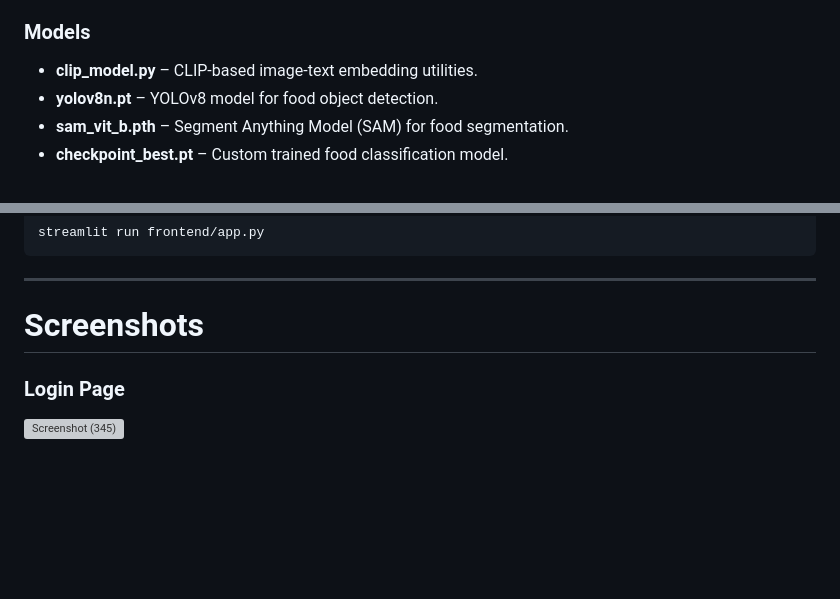
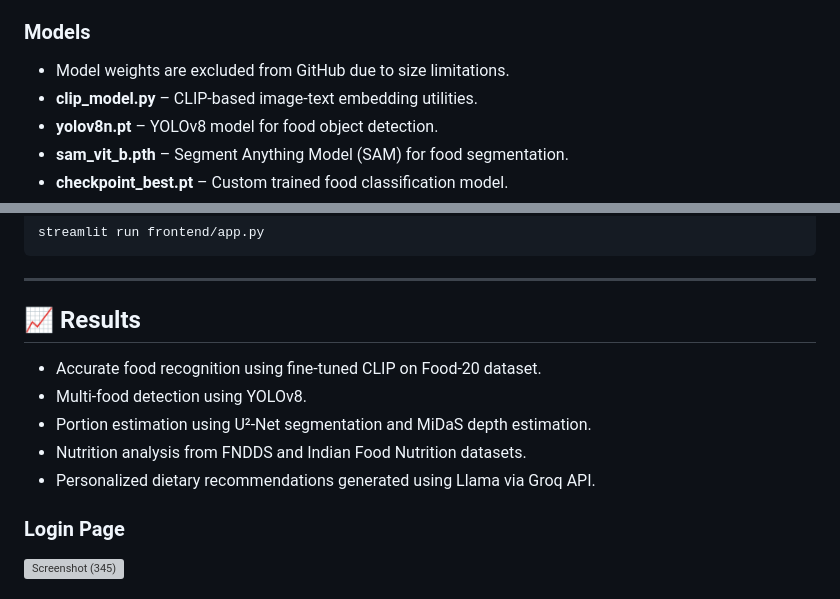
Before and after one commit to gayathrikakumani24-droid/NutriLens_Final, a Markdown page: README.md, 2 parts joined by grey strips. Drawn GitHub-style; blank space fills up the shorter version; grey boxes are pictures that could not be loaded.

Commit message:
Enhance README with architecture and results sections
Added architecture section and results overview to README.

````diff
--- a/README.md
+++ b/README.md
@@ -161,6 +163,7 @@ FOOD_DETECTOR/
 - **build_medical_db.py** – Builds the medical knowledge vector database.
 
 ### Models
+- Model weights are excluded from GitHub due to size limitations.
 - **clip_model.py** – CLIP-based image-text embedding utilities.
 - **yolov8n.pt** – YOLOv8 model for food object detection.
 - **sam_vit_b.pth** – Segment Anything Model (SAM) for food segmentation.
@@ -318,7 +323,13 @@ http://127.0.0.1:8000/docs
 streamlit run frontend/app.py
 ```
 ---
-# Screenshots
+## 📈 Results
+
+- Accurate food recognition using fine-tuned CLIP on Food-20 dataset.
+- Multi-food detection using YOLOv8.
+- Portion estimation using U²-Net segmentation and MiDaS depth estimation.
+- Nutrition analysis from FNDDS and Indian Food Nutrition datasets.
+- Personalized dietary recommendations generated using Llama via Groq API.
 ### Login Page
 
 <img width="1366" height="643" alt="Screenshot (345)" src="https://github.com/user-attachments/assets/75f3d4e9-a877-4a8e-aef4-05dafd34d610" />
````
Also changed, not shown: other parts of README.md (+4 -1 lines).
